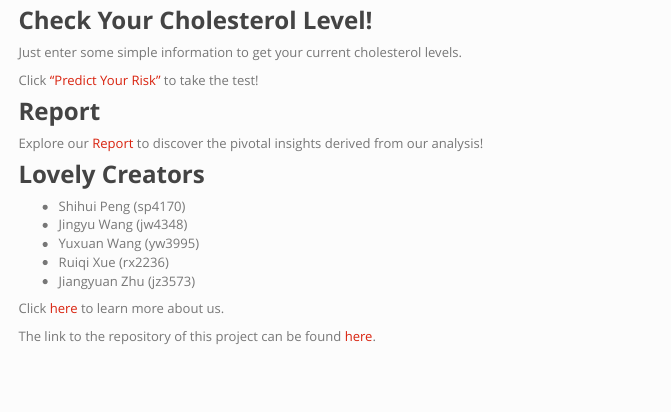
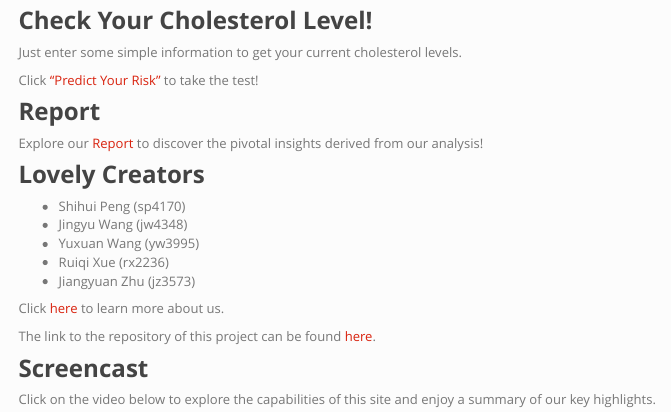
Before and after one commit to Pengshihui99/cholesterol.github.io, an R Markdown document (index.Rmd): the page in a window 1100 px wide, from 750 px down. The pictures show the output file index.html that the author committed with the source, opened offline; library style sheets and scripts come from the installed R packages; menus at the side of the page are left out.

Commit message:
Add vedio - screencast

```diff
--- a/index.Rmd
+++ b/index.Rmd
@@ -47,3 +47,9 @@
 Click [here](About-Us.html) to learn more about us.
 
 The link to the repository of this project can be found [here](https://github.com/Pengshihui99/cholesterol.github.io).
+
+### **Screencast**
+
+Click on the video below to explore the capabilities of this site and enjoy a summary of our key highlights.
+
+<iframe width="560" height="315" src="https://www.youtube.com/embed/9zWMoksQLVI" title="YouTube video player" frameborder="0" allow="accelerometer; autoplay; clipboard-write; encrypted-media; gyroscope; picture-in-picture" allowfullscreen></iframe></iframe>
```
Also changed, not shown: About-Us.html, Exploratory-Analysis.html, Exploratory-Analysis_files/figure-html/unnamed-chunk-8-1.png, clean.html, fit_alc.rds, index.html, model.html, model_files/figure-html/unnamed-chunk-11-1.png, model_files/figure-html/unnamed-chunk-17-1.png, model_files/figure-html/unnamed-chunk-6-1.png, model_files/figure-html/unnamed-chunk-6-2.png, model_files/figure-html/unnamed-chunk-6-3.png, model_files/figure-html/unnamed-chunk-6-4.png, model_files/figure-html/unnamed-chunk-7-1.png, 1 more files.
